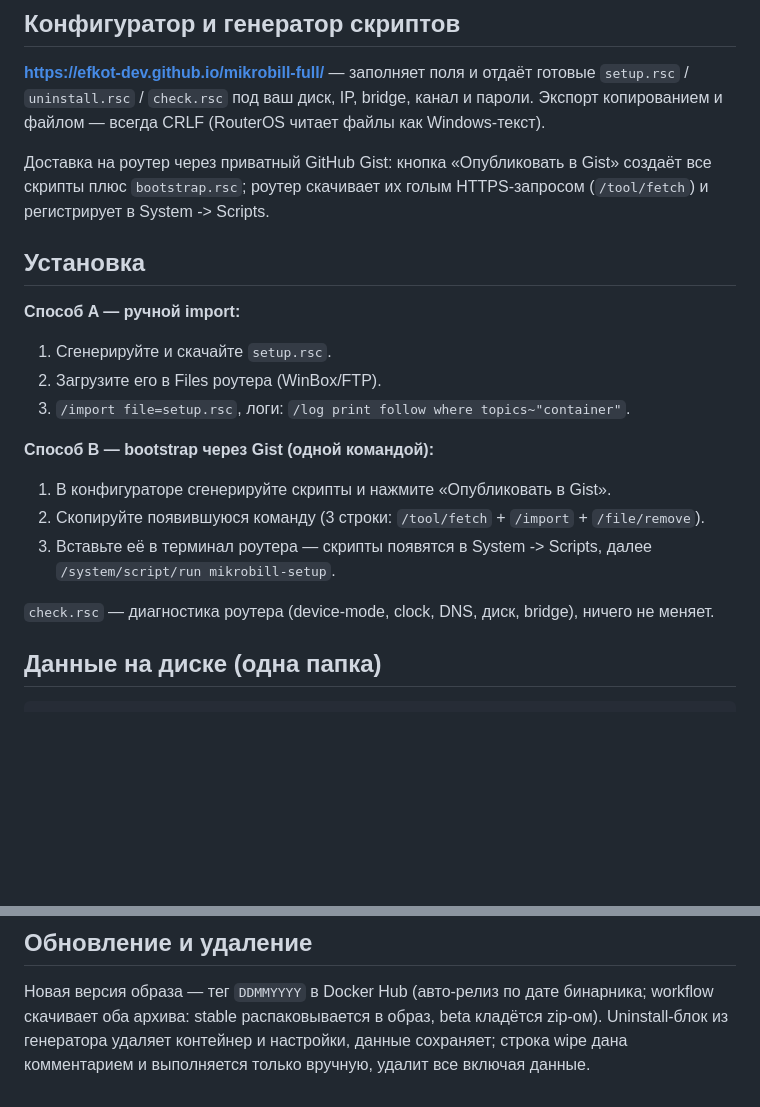
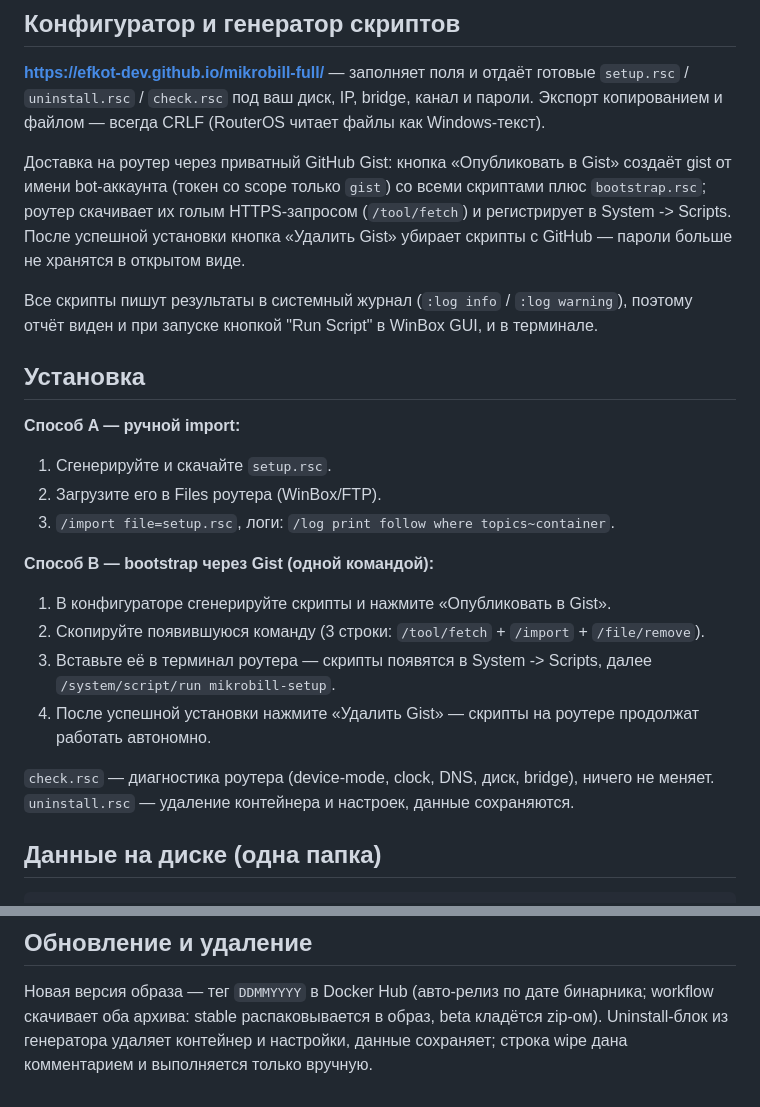
Before and after one commit to efkot-dev/mikrobill-full, a Markdown page: README.md, 2 parts joined by grey strips. GitHub-like rendering; blank space fills up the shorter version.

````diff
--- a/README.md
+++ b/README.md
@@ -22,23 +22,31 @@ beta-архива в образе нет (образ собран до введ
 Экспорт копированием и файлом — всегда CRLF (RouterOS читает файлы как Windows-текст).
 
 Доставка на роутер через приватный GitHub Gist: кнопка «Опубликовать в Gist» создаёт
-все скрипты плюс `bootstrap.rsc`; роутер скачивает их голым HTTPS-запросом (`/tool/fetch`)
-и регистрирует в System -> Scripts.
+gist от имени bot-аккаунта (токен со scope только `gist`) со всеми скриптами плюс
+`bootstrap.rsc`; роутер скачивает их голым HTTPS-запросом (`/tool/fetch`) и регистрирует
+в System -> Scripts. После успешной установки кнопка «Удалить Gist» убирает скрипты
+с GitHub — пароли больше не хранятся в открытом виде.
+
+Все скрипты пишут результаты в системный журнал (`:log info` / `:log warning`),
+поэтому отчёт виден и при запуске кнопкой "Run Script" в WinBox GUI, и в терминале.
 
 ## Установка
 
 **Способ A — ручной import:**
 1. Сгенерируйте и скачайте `setup.rsc`.
 2. Загрузите его в Files роутера (WinBox/FTP).
-3. `/import file=setup.rsc`, логи: `/log print follow where topics~"container"`.
+3. `/import file=setup.rsc`, логи: `/log print follow where topics~container`.
 
 **Способ B — bootstrap через Gist (одной командой):**
 1. В конфигураторе сгенерируйте скрипты и нажмите «Опубликовать в Gist».
 2. Скопируйте появившуюся команду (3 строки: `/tool/fetch` + `/import` + `/file/remove`).
 3. Вставьте её в терминал роутера — скрипты появятся в System -> Scripts,
    далее `/system/script/run mikrobill-setup`.
+4. После успешной установки нажмите «Удалить Gist» — скрипты на роутере продолжат
+   работать автономно.
 
 `check.rsc` — диагностика роутера (device-mode, clock, DNS, диск, bridge), ничего не меняет.
+`uninstall.rsc` — удаление контейнера и настроек, данные сохраняются.
 
 ## Данные на диске (одна папка)
 ```text
@@ -78,4 +86,4 @@ MikroBILL сам выпускает сертификаты через встро
 Новая версия образа — тег `DDMMYYYY` в Docker Hub (авто-релиз по дате бинарника;
 workflow скачивает оба архива: stable распаковывается в образ, beta кладётся zip-ом).
 Uninstall-блок из генератора удаляет контейнер и настройки, данные сохраняет;
-строка wipe дана комментарием и выполняется только вручную, удалит все включая данные.
+строка wipe дана комментарием и выполняется только вручную.
````
